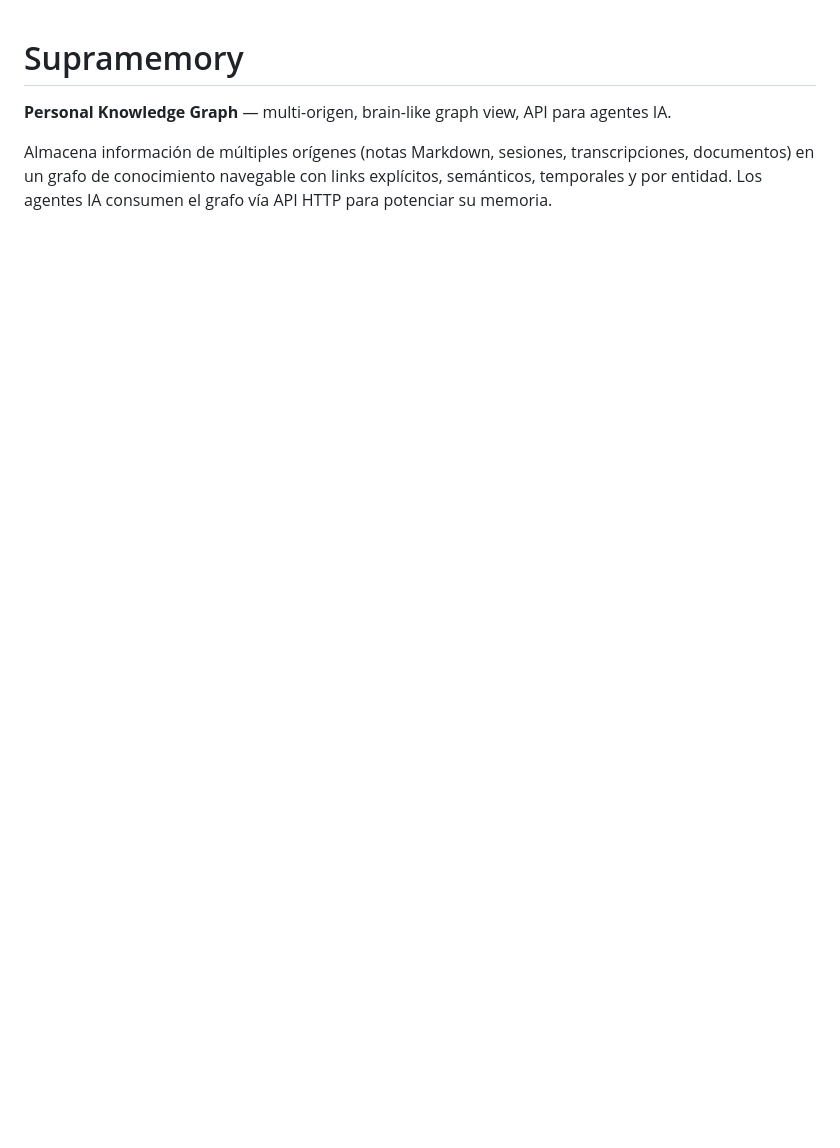
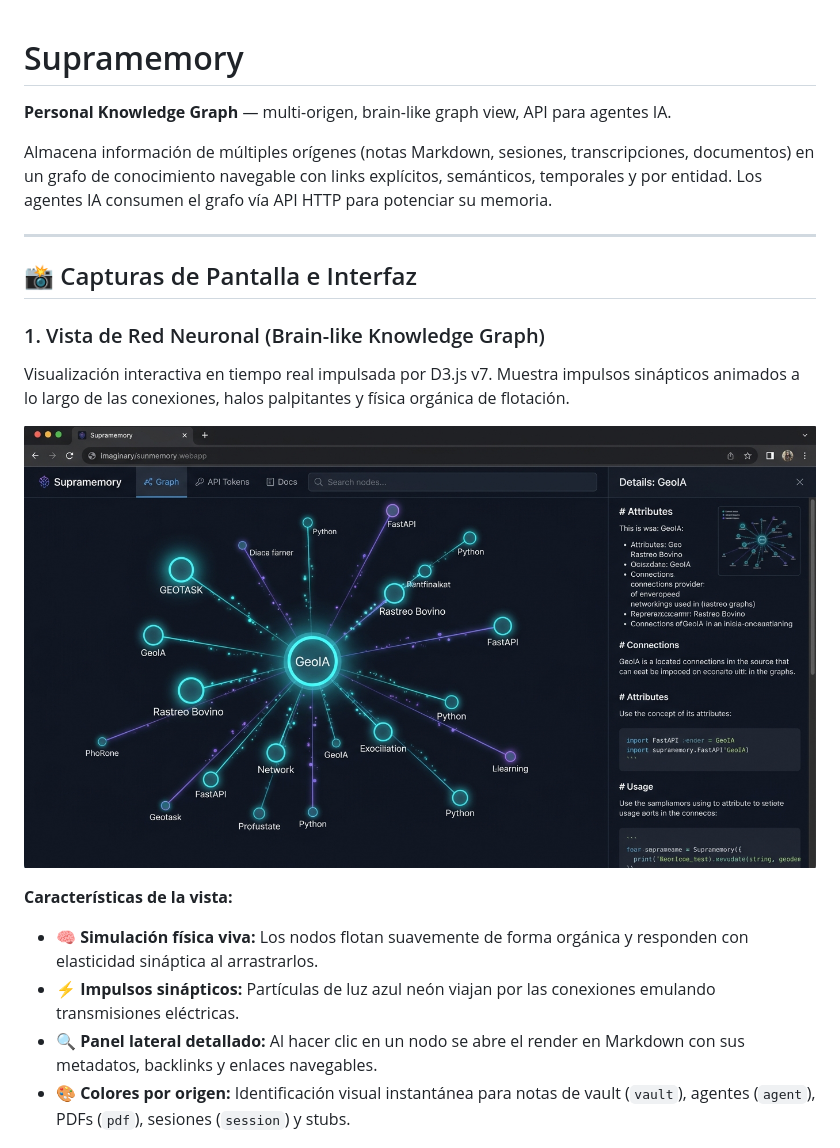
Before and after one commit to MikelCuellar/supramemory, a Markdown page: README.md, the part around the change printed below. Drawn GitHub-style; pictures changed too: docs/images/neural_graph.jpg (added); blank space fills up the shorter version.

```diff
--- a/README.md
+++ b/README.md
@@ -3,3 +3,19 @@
 **Personal Knowledge Graph** — multi-origen, brain-like graph view, API para agentes IA.
 
 Almacena información de múltiples orígenes (notas Markdown, sesiones, transcripciones, documentos) en un grafo de conocimiento navegable con links explícitos, semánticos, temporales y por entidad. Los agentes IA consumen el grafo vía API HTTP para potenciar su memoria.
+
+---
+
+## 📸 Capturas de Pantalla e Interfaz
+
+### 1. Vista de Red Neuronal (Brain-like Knowledge Graph)
+Visualización interactiva en tiempo real impulsada por D3.js v7. Muestra impulsos sinápticos animados a lo largo de las conexiones, halos palpitantes y física orgánica de flotación.
+
+![Vista de Red Neuronal Supramemory](docs/images/neural_graph.jpg)
+
+**Características de la vista:**
+- 🧠 **Simulación física viva:** Los nodos flotan suavemente de forma orgánica y responden con elasticidad sináptica al arrastrarlos.
+- ⚡ **Impulsos sinápticos:** Partículas de luz azul neón viajan por las conexiones emulando transmisiones eléctricas.
+- 🔍 **Panel lateral detallado:** Al hacer clic en un nodo se abre el render en Markdown con sus metadatos, backlinks y enlaces navegables.
+- 🎨 **Colores por origen:** Identificación visual instantánea para notas de vault (`vault`), agentes (`agent`), PDFs (`pdf`), sesiones (`session`) y stubs.
+
```
Also changed, not shown: other parts of README.md (+79 -24 lines), docs/images/login_auth.jpg (added).
